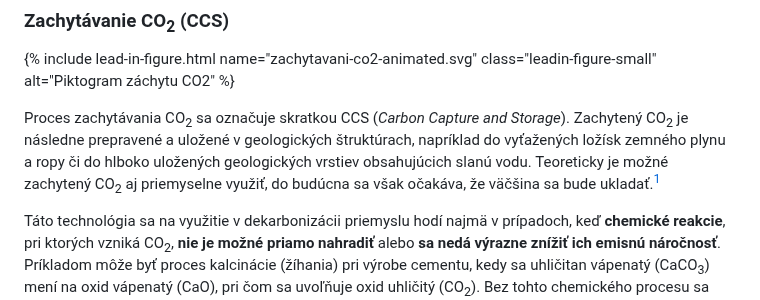
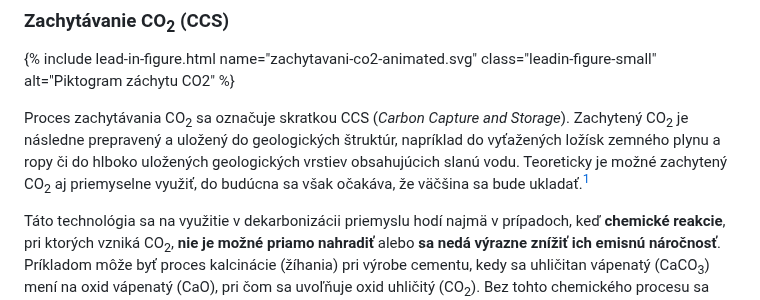
Before and after one commit to faktaoklimatu/web-sk, a Markdown page: collections/_explainers/technologie-dekarbonizacie-priemyslu.md, the part around the change. Drawn GitHub-style.

Commit message:
malé chybky fix

```diff
--- a/collections/_explainers/technologie-dekarbonizacie-priemyslu.md
+++ b/collections/_explainers/technologie-dekarbonizacie-priemyslu.md
@@ -71,7 +71,7 @@ V obmedzenej miere môžu so znížením emisií pomôcť aj tieto **doplnkové
     alt="Piktogram záchytu CO2"
 %}
 
-Proces zachytávania CO<sub>2</sub> sa označuje skratkou CCS (_Carbon Capture and Storage_). Zachytený CO<sub>2</sub> je následne prepravené a uložené v geologických štruktúrach, napríklad do vyťažených ložísk zemného plynu a ropy či do hlboko uložených geologických vrstiev obsahujúcich slanú vodu. Teoreticky je možné zachytený CO<sub>2</sub> aj priemyselne využiť, do budúcna sa však očakáva, že väčšina sa bude ukladať.[^ulozenie]
+Proces zachytávania CO<sub>2</sub> sa označuje skratkou CCS (_Carbon Capture and Storage_). Zachytený CO<sub>2</sub> je následne prepravený a uložený do geologických štruktúr, napríklad do vyťažených ložísk zemného plynu a ropy či do hlboko uložených geologických vrstiev obsahujúcich slanú vodu. Teoreticky je možné zachytený CO<sub>2</sub> aj priemyselne využiť, do budúcna sa však očakáva, že väčšina sa bude ukladať.[^ulozenie]
 
 Táto technológia sa na využitie v dekarbonizácii priemyslu hodí najmä v prípadoch, keď **chemické reakcie**, pri ktorých vzniká CO<sub>2</sub>, **nie je možné priamo nahradiť** alebo **sa nedá výrazne znížiť ich emisnú náročnosť**. Príkladom môže byť proces kalcinácie (žíhania) pri výrobe cementu, kedy sa uhličitan vápenatý (CaCO<sub>3</sub>) mení na oxid vápenatý (CaO), pri čom sa uvoľňuje oxid uhličitý (CO<sub>2</sub>). Bez tohto chemického procesu sa zatiaľ výroba cementu nezaobíde, nezostáva teda nič iné, než uvoľnený oxid uhličitý zachytiť.
 
```
